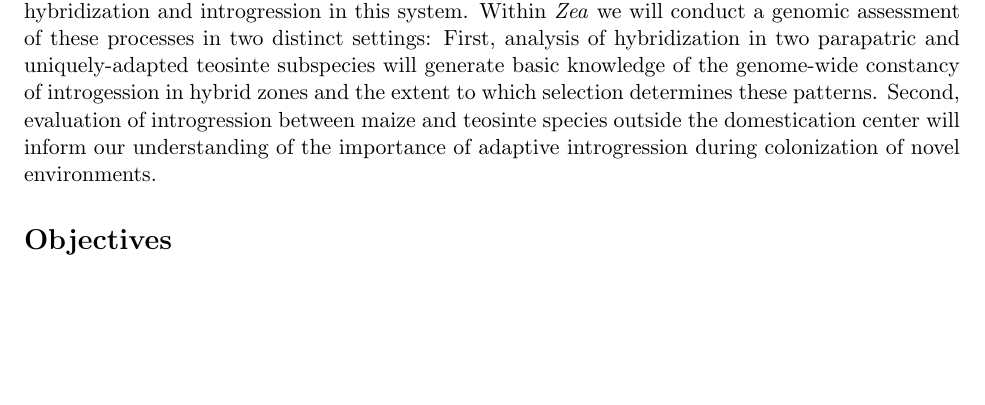
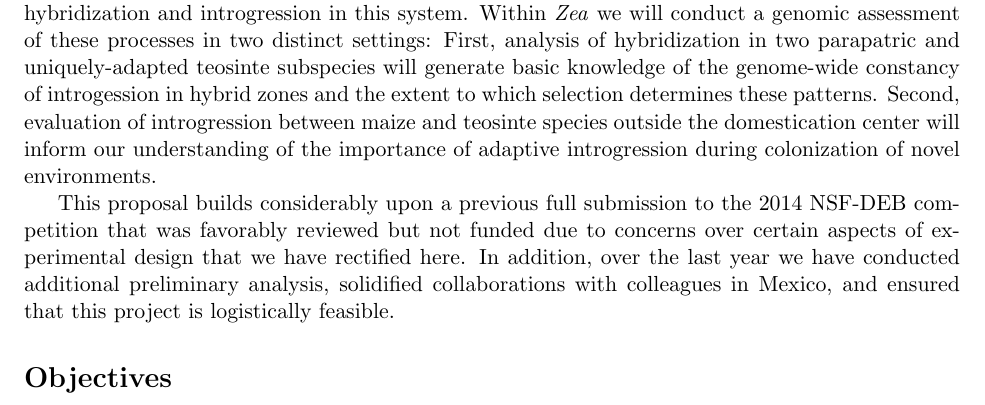
Before and after one commit to rossibarra/NSF-DEB-Introgression, a LaTeX document (nsfmaster.tex, which reads nsfdesc.tex): part of page 2 of 31, cut so that both start at the same text, the shorter picture padded with empty space. Compiled offline with pdfLaTeX; a LaTeX package or settings file that is missing is left out.

Commit message:
added paragraph to intro. about history of proposal

```diff
--- a/nsfdesc.tex
+++ b/nsfdesc.tex
@@ -37,6 +37,8 @@ In the investigation proposed here, we will build upon our previous work in maiz
 Within \emph{Zea} we will conduct a genomic assessment of these processes in two distinct settings:
 First, analysis of hybridization in two parapatric and uniquely-adapted teosinte subspecies will generate basic knowledge of the genome-wide constancy of introgession in hybrid zones and the extent to which selection determines these patterns.
 Second, evaluation of introgression between maize and teosinte species outside the domestication center will inform our understanding of the importance of adaptive introgression during colonization of novel environments.
+
+This proposal builds considerably upon a previous full submission to the 2014 NSF-DEB competition that was favorably reviewed but not funded due to concerns over certain aspects of experimental design that we have rectified here. In addition, over the last year we have conducted additional preliminary analysis, solidified collaborations with colleagues in Mexico, and ensured that this project is logistically feasible.
 
 %%%%%%%%%%%%%%%%%%%%%%%%%%%%%%%%%%%%%%%%%%%%%%%%%%%%%%%%%%%%%%%%%%%%%%
 %OBJECTIVES
```
